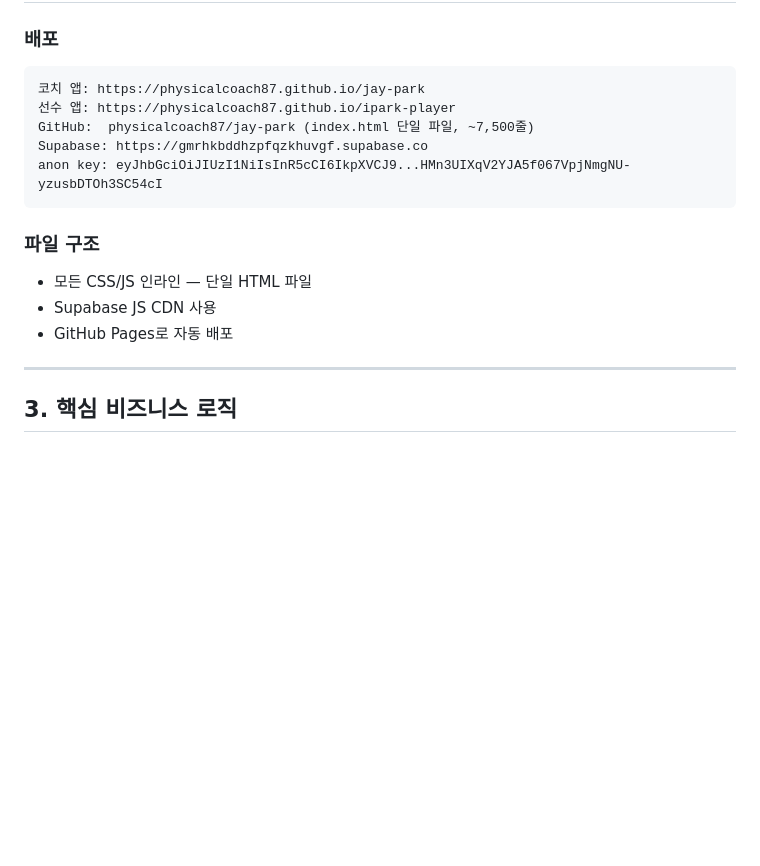
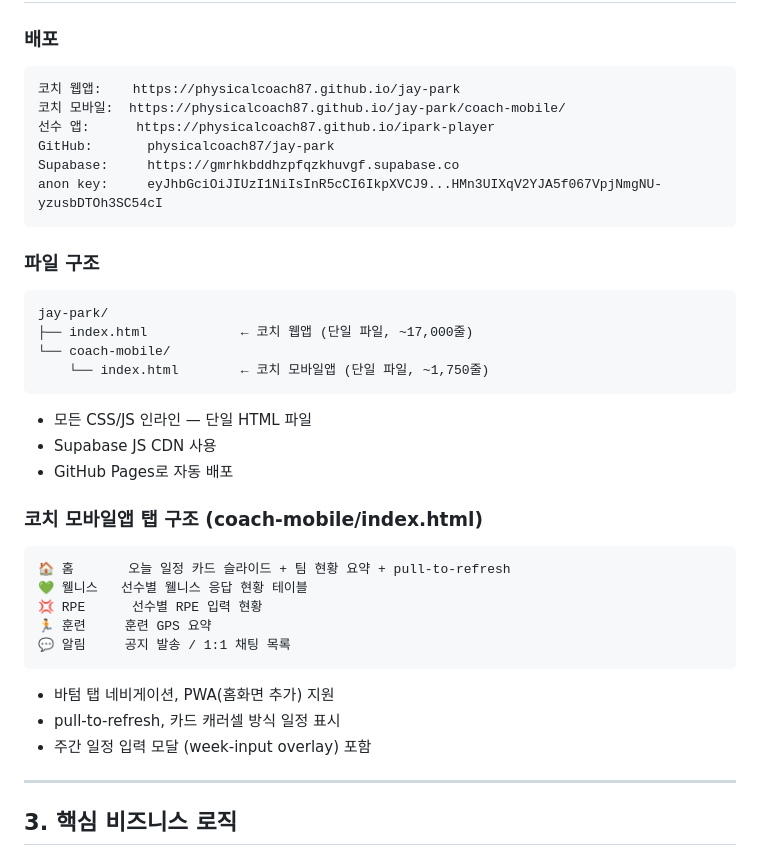
Before and after one commit to physicalcoach87/jay-park, a Markdown page: CLAUDE.md, the part around the change. Drawn GitHub-style; blank space fills up the shorter version.

Commit message:
Update CLAUDE.md: add coach-mobile app URL and file structure
Co-Authored-By: Claude Sonnet 4.6 <noreply@anthropic.com>

````diff
--- a/CLAUDE.md
+++ b/CLAUDE.md
@@ -30,17 +30,36 @@
 
 ### 배포
 ```
-코치 앱: https://physicalcoach87.github.io/jay-park
-선수 앱: https://physicalcoach87.github.io/ipark-player
-GitHub:  physicalcoach87/jay-park (index.html 단일 파일, ~7,500줄)
-Supabase: https://gmrhkbddhzpfqzkhuvgf.supabase.co
-anon key: eyJhbGciOiJIUzI1NiIsInR5cCI6IkpXVCJ9...HMn3UIXqV2YJA5f067VpjNmgNU-yzusbDTOh3SC54cI
+코치 웹앱:    https://physicalcoach87.github.io/jay-park
+코치 모바일:  https://physicalcoach87.github.io/jay-park/coach-mobile/
+선수 앱:      https://physicalcoach87.github.io/ipark-player
+GitHub:       physicalcoach87/jay-park
+Supabase:     https://gmrhkbddhzpfqzkhuvgf.supabase.co
+anon key:     eyJhbGciOiJIUzI1NiIsInR5cCI6IkpXVCJ9...HMn3UIXqV2YJA5f067VpjNmgNU-yzusbDTOh3SC54cI
 ```
 
 ### 파일 구조
+```
+jay-park/
+├── index.html            ← 코치 웹앱 (단일 파일, ~17,000줄)
+└── coach-mobile/
+    └── index.html        ← 코치 모바일앱 (단일 파일, ~1,750줄)
+```
 - 모든 CSS/JS 인라인 — 단일 HTML 파일
 - Supabase JS CDN 사용
 - GitHub Pages로 자동 배포
+
+### 코치 모바일앱 탭 구조 (coach-mobile/index.html)
+```
+🏠 홈       오늘 일정 카드 슬라이드 + 팀 현황 요약 + pull-to-refresh
+💚 웰니스   선수별 웰니스 응답 현황 테이블
+💢 RPE      선수별 RPE 입력 현황
+🏃 훈련     훈련 GPS 요약
+💬 알림     공지 발송 / 1:1 채팅 목록
+```
+- 바텀 탭 네비게이션, PWA(홈화면 추가) 지원
+- pull-to-refresh, 카드 캐러셀 방식 일정 표시
+- 주간 일정 입력 모달 (week-input overlay) 포함
 
 ---
 
````
